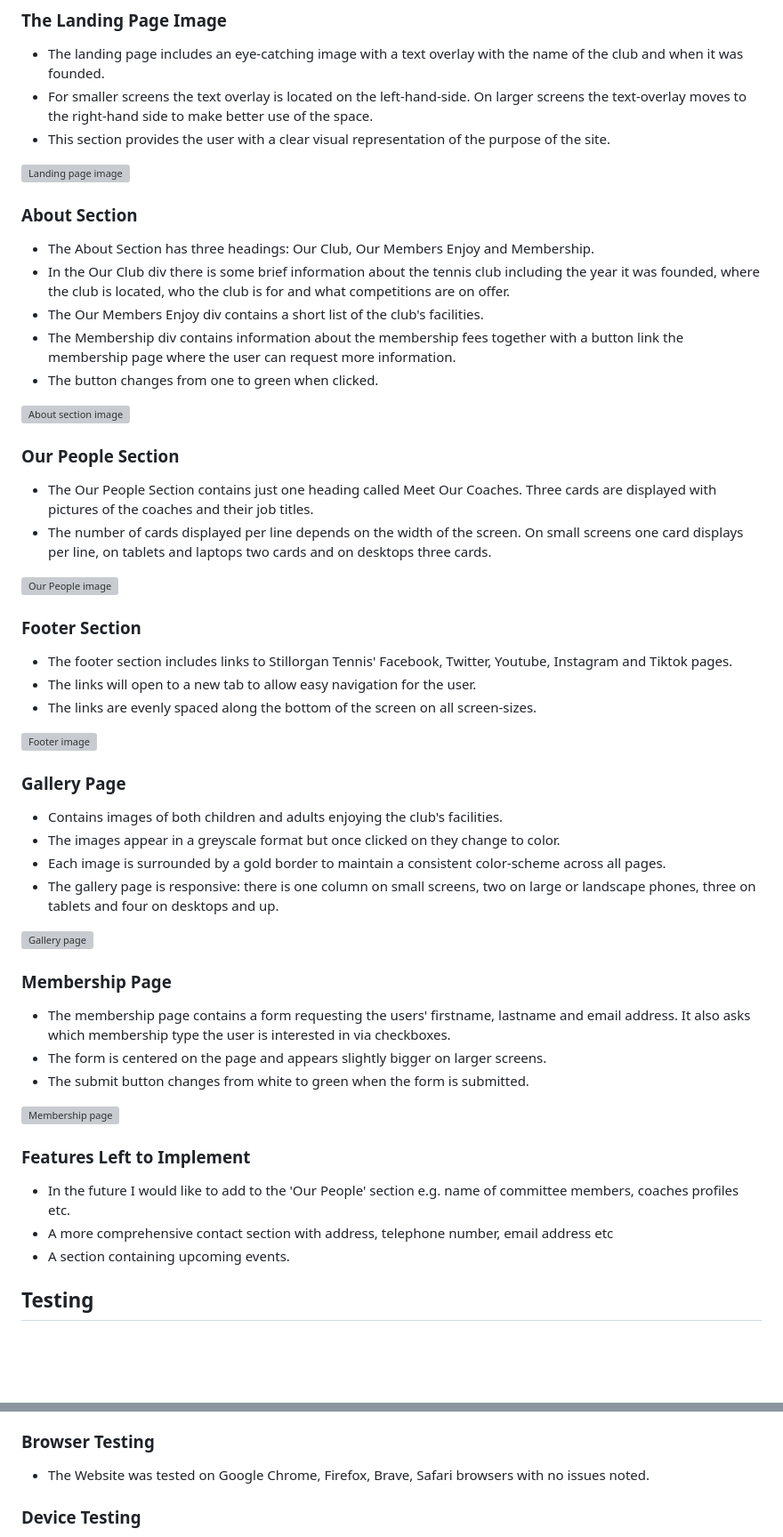
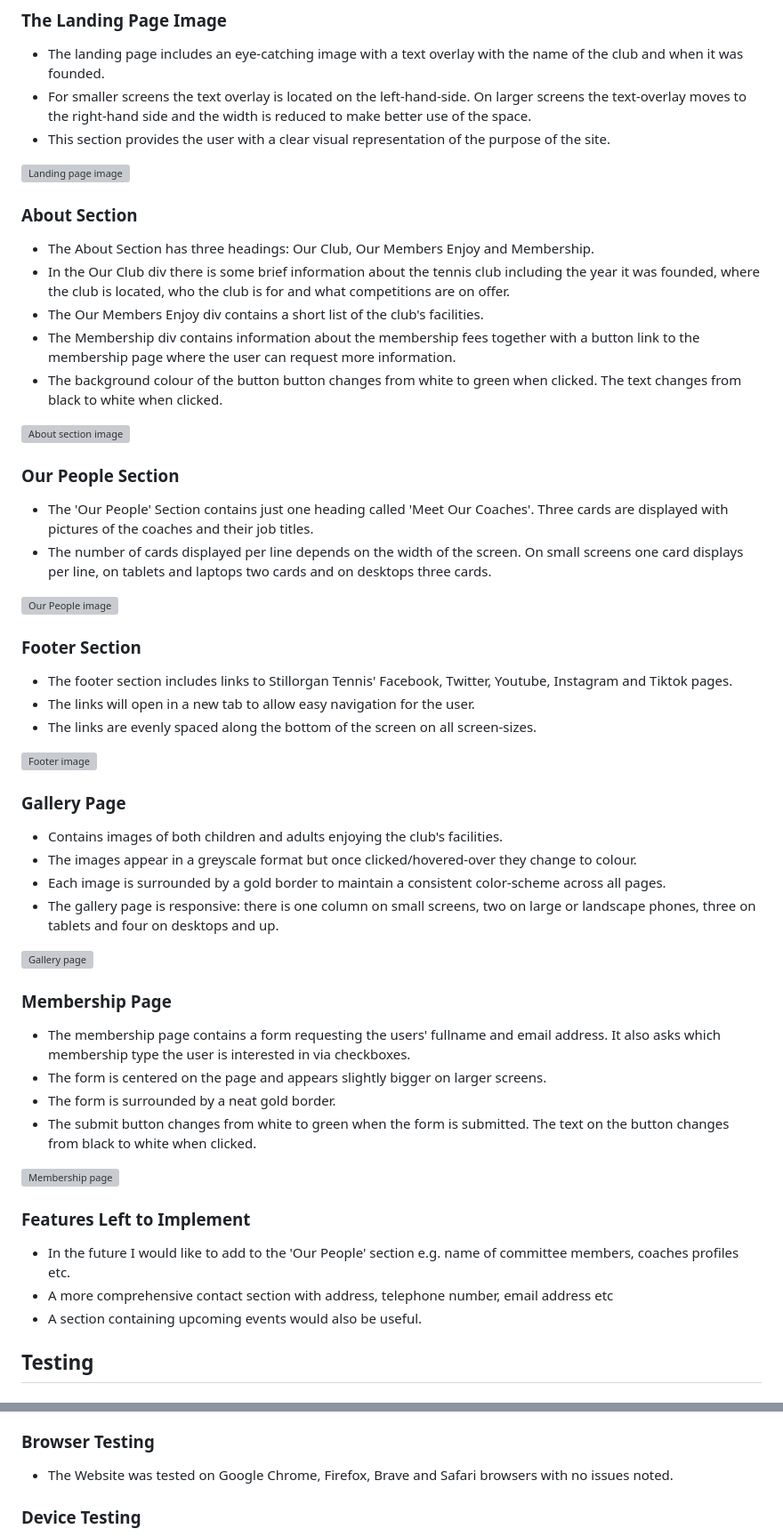
Before and after one commit to cgrace0044/stillorgan-tennis, a Markdown page: README.md, 2 parts joined by grey strips. Shown at 89% size. Drawn GitHub-style; blank space fills up the shorter version; grey boxes are pictures that could not be loaded.

Commit message:
fix various typos in the readme documentation

```diff
--- a/README.md
+++ b/README.md
@@ -58,7 +57,7 @@ The Roboto Slab and Roboto fonts are the main fonts used throughout the whole we
 ### The Landing Page Image
 
 - The landing page includes an eye-catching image with a text overlay with the name of the club and when it was founded.
-- For smaller screens the text overlay is located on the left-hand-side. On larger screens the text-overlay moves to the right-hand side to make better use of the space.
+- For smaller screens the text overlay is located on the left-hand-side. On larger screens the text-overlay moves to the right-hand side and the width is reduced to make better use of the space.
 - This section provides the user with a clear visual representation of the purpose of the site.
 
 ![Landing page image](docs/readme-images/landing-page.webp)
@@ -68,14 +67,14 @@ The Roboto Slab and Roboto fonts are the main fonts used throughout the whole we
 - The About Section has three headings: Our Club, Our Members Enjoy and Membership.
 - In the Our Club div there is some brief information about the tennis club including the year it was founded, where the club is located, who the club is for and what competitions are on offer.
 - The Our Members Enjoy div contains a short list of the club's facilities.
-- The Membership div contains information about the membership fees together with a button link the membership page where the user can request more information.
-- The button changes from one to green when clicked.
+- The Membership div contains information about the membership fees together with a button link to the membership page where the user can request more information.
+- The background colour of the button button changes from white to green when clicked. The text changes from black to white when clicked.
 
 ![About section image](docs/readme-images/about-us.webp)
 
 ### Our People Section
 
-- The Our People Section contains just one heading called Meet Our Coaches. Three cards are displayed with pictures of the coaches and their job titles.
+- The 'Our People' Section contains just one heading called 'Meet Our Coaches'. Three cards are displayed with pictures of the coaches and their job titles.
 - The number of cards displayed per line depends on the width of the screen. On small screens one card displays per line, on tablets and laptops two cards and on desktops three cards.
 
 ![Our People image](docs/readme-images/our-people.webp)
@@ -83,7 +82,7 @@ The Roboto Slab and Roboto fonts are the main fonts used throughout the whole we
 ### Footer Section
 
 - The footer section includes links to Stillorgan Tennis' Facebook, Twitter, Youtube, Instagram and Tiktok pages.
-- The links will open to a new tab to allow easy navigation for the user.
+- The links will open in a new tab to allow easy navigation for the user.
 - The links are evenly spaced along the bottom of the screen on all screen-sizes.
 
 ![Footer image](docs/readme-images/footer.webp)
@@ -91,7 +90,7 @@ The Roboto Slab and Roboto fonts are the main fonts used throughout the whole we
 ### Gallery Page
 
 - Contains images of both children and adults enjoying the club's facilities.
-- The images appear in a greyscale format but once clicked on they change to color.
+- The images appear in a greyscale format but once clicked/hovered-over they change to colour.
 - Each image is surrounded by a gold border to maintain a consistent color-scheme across all pages.
 - The gallery page is responsive: there is one column on small screens, two on large or landscape phones, three on tablets and four on desktops and up.
 
@@ -99,9 +98,10 @@ The Roboto Slab and Roboto fonts are the main fonts used throughout the whole we
 
 ### Membership Page
 
-- The membership page contains a form requesting the users' firstname, lastname and email address. It also asks which membership type the user is interested in via checkboxes.
+- The membership page contains a form requesting the users' fullname and email address. It also asks which membership type the user is interested in via checkboxes.
 - The form is centered on the page and appears slightly bigger on larger screens.
-- The submit button changes from white to green when the form is submitted.
+- The form is surrounded by a neat gold border.
+- The submit button changes from white to green when the form is submitted. The text on the button changes from black to white when clicked.
 
 ![Membership page](docs/readme-images/membership-page.webp)
 
@@ -109,7 +109,7 @@ The Roboto Slab and Roboto fonts are the main fonts used throughout the whole we
 
 - In the future I would like to add to the 'Our People' section e.g. name of committee members, coaches profiles etc.
 - A more comprehensive contact section with address, telephone number, email address etc
-- A section containing upcoming events.
+- A section containing upcoming events would also be useful.
 
 ## Testing
 
@@ -143,7 +143,7 @@ The Roboto Slab and Roboto fonts are the main fonts used throughout the whole we
 
 ### Browser Testing
 
-- The Website was tested on Google Chrome, Firefox, Brave, Safari browsers with no issues noted.
+- The Website was tested on Google Chrome, Firefox, Brave and Safari browsers with no issues noted.
 
 ### Device Testing
 
```
Also changed, not shown: other parts of README.md (+11 -6 lines).
